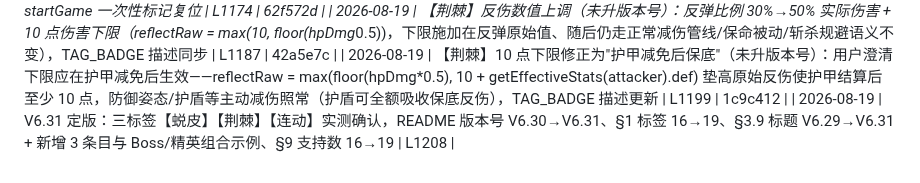
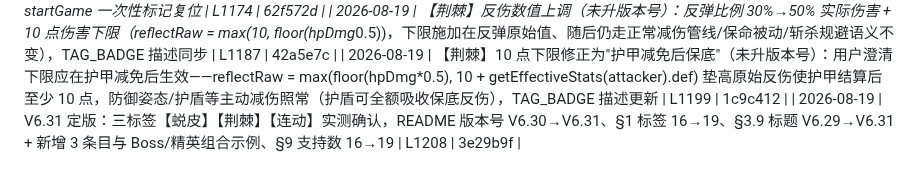
Before and after one commit to bachhoang2463j-a11y/RpgCombat, a Markdown page: LOG-INDEX.md, the part around the change. Rendered like a GitHub page.

Commit message:
docs: LOG-INDEX 回填 LOG-101 HASH (3e29b9f)

```diff
--- a/LOG-INDEX.md
+++ b/LOG-INDEX.md
@@ -106,4 +106,4 @@
 | 2026-08-19 | 新增敌方变种标签【蜕皮】【荆棘】【连动】（未升版本号）：蜕皮首次跌破50%清debuff+回血30%+永久atk+50%（受击一次阈值检查制造斩杀线）；荆棘近战命中反弹30%实际伤害（AFTER_DAMAGE 与吸血同管道、走正常减伤管线+保命被动可救场、斩杀可规避）；连动首次≤30%立刻插队行动一次（与再动同款 splice、一次性防再生回血震荡刷爆、TURN_START 覆盖入场低血）；三标签双写入点零解析改动，TAG_BADGE 徽章 + startGame 一次性标记复位 | L1174 | 62f572d |
 | 2026-08-19 | 【荆棘】反伤数值上调（未升版本号）：反弹比例 30%→50% 实际伤害 + 10 点伤害下限（reflectRaw = max(10, floor(hpDmg*0.5))，下限施加在反弹原始值、随后仍走正常减伤管线/保命被动/斩杀规避语义不变），TAG_BADGE 描述同步 | L1187 | 42a5e7c |
 | 2026-08-19 | 【荆棘】10 点下限修正为"护甲减免后保底"（未升版本号）：用户澄清下限应在护甲减免后生效——reflectRaw = max(floor(hpDmg*0.5), 10 + getEffectiveStats(attacker).def) 垫高原始反伤使护甲结算后至少 10 点，防御姿态/护盾等主动减伤照常（护盾可全额吸收保底反伤），TAG_BADGE 描述更新 | L1199 | 1c9c412 |
-| 2026-08-19 | V6.31 定版：三标签【蜕皮】【荆棘】【连动】实测确认，README 版本号 V6.30→V6.31、§1 标签 16→19、§3.9 标题 V6.29→V6.31 + 新增 3 条目与 Boss/精英组合示例、§9 支持数 16→19 | L1208 |
+| 2026-08-19 | V6.31 定版：三标签【蜕皮】【荆棘】【连动】实测确认，README 版本号 V6.30→V6.31、§1 标签 16→19、§3.9 标题 V6.29→V6.31 + 新增 3 条目与 Boss/精英组合示例、§9 支持数 16→19 | L1208 | 3e29b9f |
```
